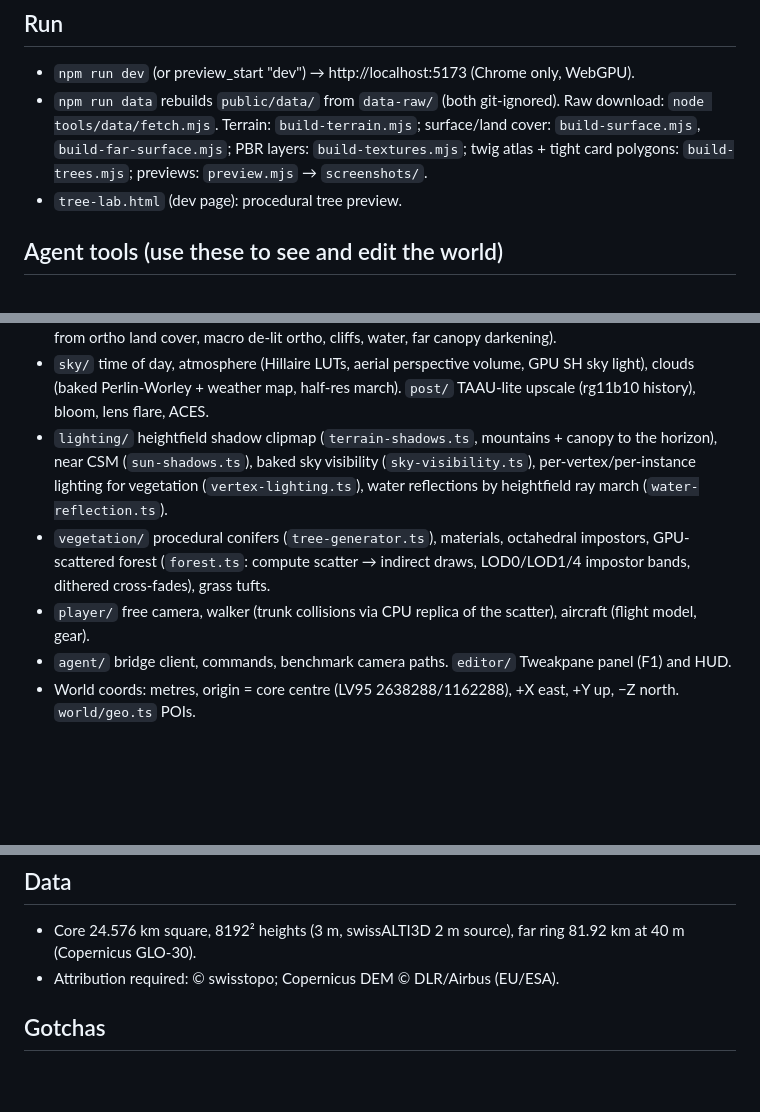
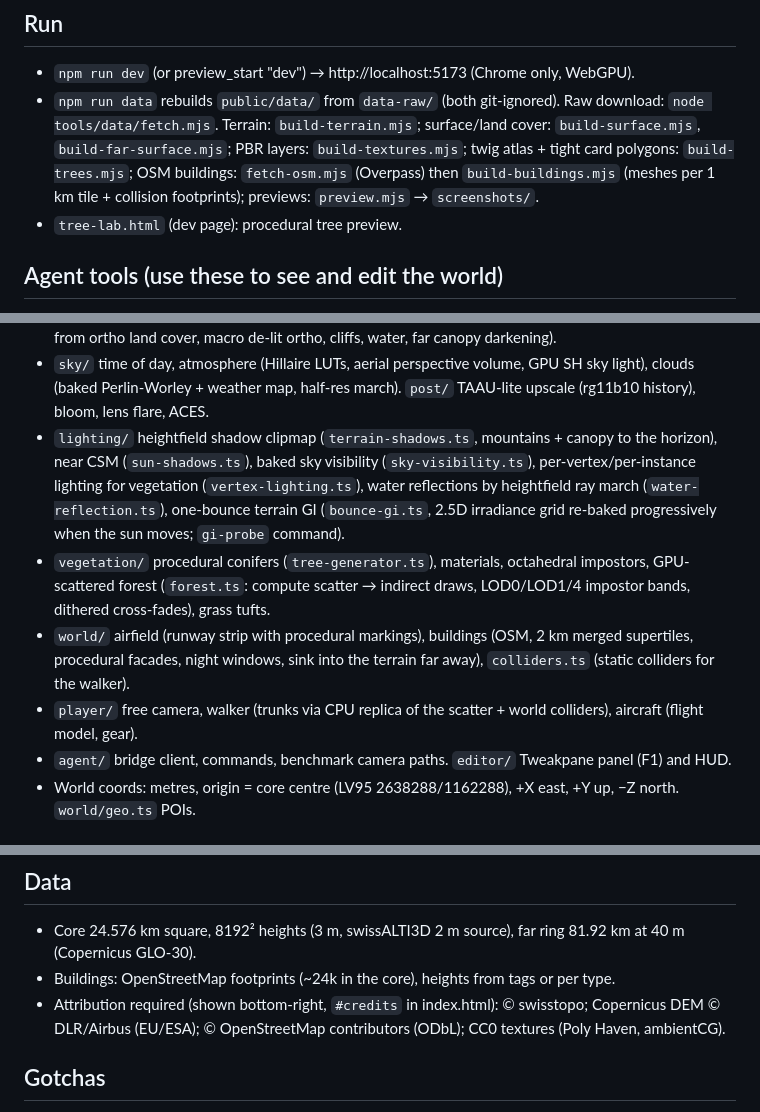
Before and after one commit to vvanghelue/mini-open-world, a Markdown page: CLAUDE.md, 3 parts joined by grey strips. Drawn GitHub-style; blank space fills up the shorter version.

```diff
--- a/CLAUDE.md
+++ b/CLAUDE.md
@@ -23,7 +23,8 @@ User speaks French (UI labels and chat in French, code/comments in English), has
 - `npm run dev` (or preview_start "dev") → http://localhost:5173 (Chrome only, WebGPU).
 - `npm run data` rebuilds `public/data/` from `data-raw/` (both git-ignored). Raw download: `node tools/data/fetch.mjs`.
   Terrain: `build-terrain.mjs`; surface/land cover: `build-surface.mjs`, `build-far-surface.mjs`; PBR layers:
-  `build-textures.mjs`; twig atlas + tight card polygons: `build-trees.mjs`; previews: `preview.mjs` → `screenshots/`.
+  `build-textures.mjs`; twig atlas + tight card polygons: `build-trees.mjs`; OSM buildings: `fetch-osm.mjs` (Overpass)
+  then `build-buildings.mjs` (meshes per 1 km tile + collision footprints); previews: `preview.mjs` → `screenshots/`.
 - `tree-lab.html` (dev page): procedural tree preview.
 
 ## Agent tools (use these to see and edit the world)
@@ -54,10 +55,13 @@ User speaks French (UI labels and chat in French, code/comments in English), has
   Perlin-Worley + weather map, half-res march). `post/` TAAU-lite upscale (rg11b10 history), bloom, lens flare, ACES.
 - `lighting/` heightfield shadow clipmap (`terrain-shadows.ts`, mountains + canopy to the horizon), near CSM
   (`sun-shadows.ts`), baked sky visibility (`sky-visibility.ts`), per-vertex/per-instance lighting for vegetation
-  (`vertex-lighting.ts`), water reflections by heightfield ray march (`water-reflection.ts`).
+  (`vertex-lighting.ts`), water reflections by heightfield ray march (`water-reflection.ts`), one-bounce terrain GI
+  (`bounce-gi.ts`, 2.5D irradiance grid re-baked progressively when the sun moves; `gi-probe` command).
 - `vegetation/` procedural conifers (`tree-generator.ts`), materials, octahedral impostors, GPU-scattered forest
   (`forest.ts`: compute scatter → indirect draws, LOD0/LOD1/4 impostor bands, dithered cross-fades), grass tufts.
-- `player/` free camera, walker (trunk collisions via CPU replica of the scatter), aircraft (flight model, gear).
+- `world/` airfield (runway strip with procedural markings), buildings (OSM, 2 km merged supertiles, procedural
+  facades, night windows, sink into the terrain far away), `colliders.ts` (static colliders for the walker).
+- `player/` free camera, walker (trunks via CPU replica of the scatter + world colliders), aircraft (flight model, gear).
 - `agent/` bridge client, commands, benchmark camera paths. `editor/` Tweakpane panel (F1) and HUD.
 - World coords: metres, origin = core centre (LV95 2638288/1162288), +X east, +Y up, −Z north. `world/geo.ts` POIs.
 
@@ -76,7 +80,9 @@ User speaks French (UI labels and chat in French, code/comments in English), has
 
 ## Data
 - Core 24.576 km square, 8192² heights (3 m, swissALTI3D 2 m source), far ring 81.92 km at 40 m (Copernicus GLO-30).
-- Attribution required: © swisstopo; Copernicus DEM © DLR/Airbus (EU/ESA).
+- Buildings: OpenStreetMap footprints (~24k in the core), heights from tags or per type.
+- Attribution required (shown bottom-right, `#credits` in index.html): © swisstopo; Copernicus DEM © DLR/Airbus
+  (EU/ESA); © OpenStreetMap contributors (ODbL); CC0 textures (Poly Haven, ambientCG).
 
 ## Gotchas
 - `patch` is a reserved WGSL word (don't use it as attribute name). `window.app` collided with `<div id="app">`.
```
Also changed, not shown: docs/PLAN.md (+10 -0 lines).
